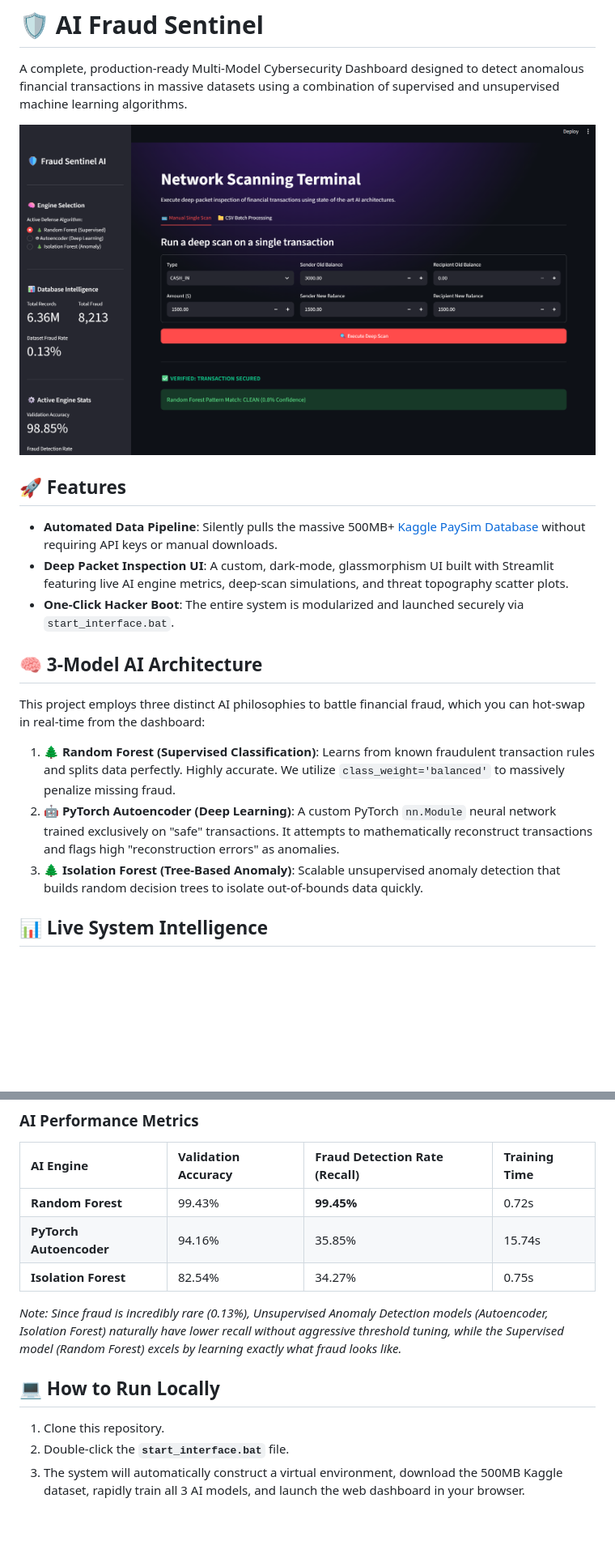
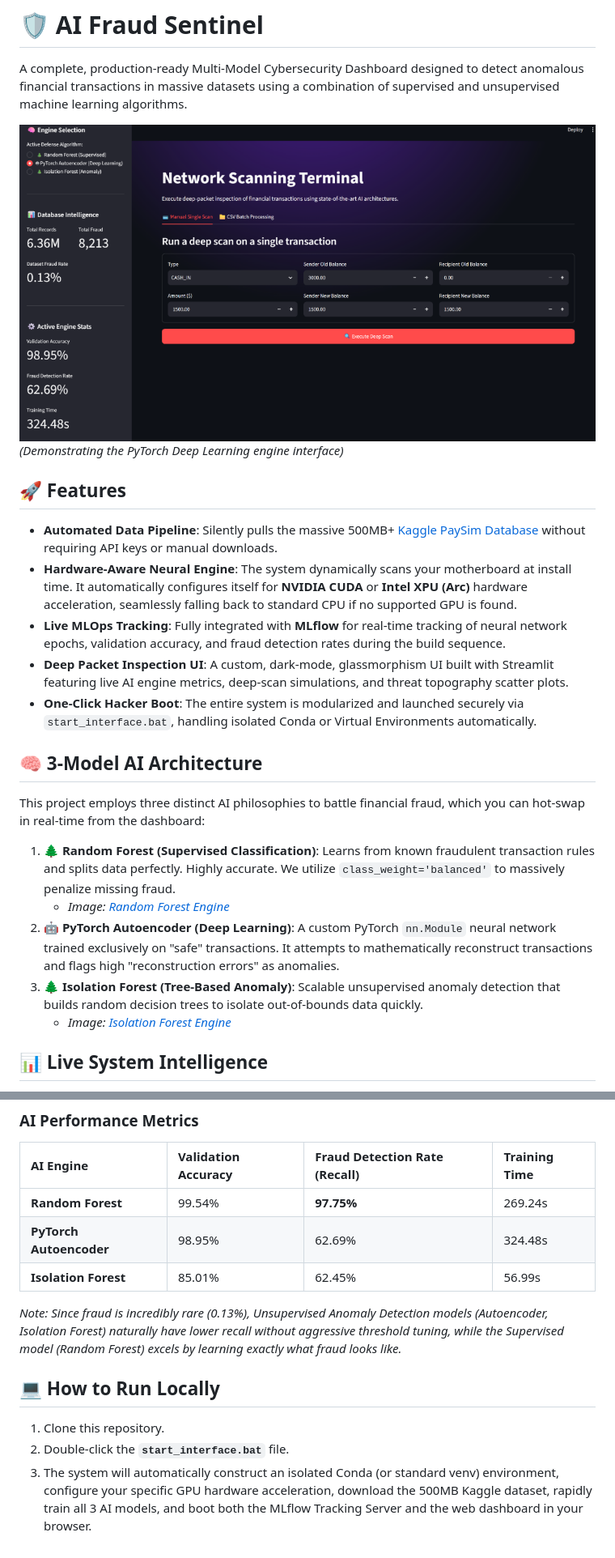
Before and after one commit to OmarA32/Anti-Fraud-Detector, a Markdown page: README.md, 2 parts joined by grey strips. Shown: that part at 81% size. Rendered like a GitHub page; pictures changed too: assets/pytorch_ae.png (added); blank space fills up the shorter version.

Commit message:
Update README with final UI screenshots, MLflow architecture documentation, and new 5-epoch accuracy/recall metrics

```diff
--- a/README.md
+++ b/README.md
@@ -2,21 +2,26 @@
 
 A complete, production-ready Multi-Model Cybersecurity Dashboard designed to detect anomalous financial transactions in massive datasets using a combination of supervised and unsupervised machine learning algorithms.
 
-![Interface Screenshot](assets/screenshot.png)
+![PyTorch Autoencoder Engine](assets/pytorch_ae.png)
+*(Demonstrating the PyTorch Deep Learning engine interface)*
 
 ## 🚀 Features
 
 - **Automated Data Pipeline**: Silently pulls the massive 500MB+ [Kaggle PaySim Database](https://www.kaggle.com/datasets/sriharshaeedala/financial-fraud-detection-dataset) without requiring API keys or manual downloads.
+- **Hardware-Aware Neural Engine**: The system dynamically scans your motherboard at install time. It automatically configures itself for **NVIDIA CUDA** or **Intel XPU (Arc)** hardware acceleration, seamlessly falling back to standard CPU if no supported GPU is found.
+- **Live MLOps Tracking**: Fully integrated with **MLflow** for real-time tracking of neural network epochs, validation accuracy, and fraud detection rates during the build sequence.
 - **Deep Packet Inspection UI**: A custom, dark-mode, glassmorphism UI built with Streamlit featuring live AI engine metrics, deep-scan simulations, and threat topography scatter plots.
-- **One-Click Hacker Boot**: The entire system is modularized and launched securely via `start_interface.bat`.
+- **One-Click Hacker Boot**: The entire system is modularized and launched securely via `start_interface.bat`, handling isolated Conda or Virtual Environments automatically.
 
 ## 🧠 3-Model AI Architecture
 
 This project employs three distinct AI philosophies to battle financial fraud, which you can hot-swap in real-time from the dashboard:
 
 1. 🌲 **Random Forest (Supervised Classification)**: Learns from known fraudulent transaction rules and splits data perfectly. Highly accurate. We utilize `class_weight='balanced'` to massively penalize missing fraud.
+   - *Image: [Random Forest Engine](assets/random_forest.png)*
 2. 🤖 **PyTorch Autoencoder (Deep Learning)**: A custom PyTorch `nn.Module` neural network trained exclusively on "safe" transactions. It attempts to mathematically reconstruct transactions and flags high "reconstruction errors" as anomalies.
 3. 🌲 **Isolation Forest (Tree-Based Anomaly)**: Scalable unsupervised anomaly detection that builds random decision trees to isolate out-of-bounds data quickly.
+   - *Image: [Isolation Forest Engine](assets/iso_forest.png)*
 
 ## 📊 Live System Intelligence
 
@@ -30,9 +35,9 @@ The models are trained locally on a 6.3 Million row financial dataset. Below are
 ### AI Performance Metrics
 | AI Engine | Validation Accuracy | Fraud Detection Rate (Recall) | Training Time |
 | :--- | :--- | :--- | :--- |
-| **Random Forest** | 99.43% | **99.45%** | 0.72s |
-| **PyTorch Autoencoder** | 94.16% | 35.85% | 15.74s |
-| **Isolation Forest** | 82.54% | 34.27% | 0.75s |
+| **Random Forest** | 99.54% | **97.75%** | 269.24s |
+| **PyTorch Autoencoder** | 98.95% | 62.69% | 324.48s |
+| **Isolation Forest** | 85.01% | 62.45% | 56.99s |
 
 *Note: Since fraud is incredibly rare (0.13%), Unsupervised Anomaly Detection models (Autoencoder, Isolation Forest) naturally have lower recall without aggressive threshold tuning, while the Supervised model (Random Forest) excels by learning exactly what fraud looks like.*
 
@@ -40,4 +45,4 @@ The models are trained locally on a 6.3 Million row financial dataset. Below are
 
 1. Clone this repository.
 2. Double-click the **`start_interface.bat`** file.
-3. The system will automatically construct a virtual environment, download the 500MB Kaggle dataset, rapidly train all 3 AI models, and launch the web dashboard in your browser.
+3. The system will automatically construct an isolated Conda (or standard venv) environment, configure your specific GPU hardware acceleration, download the 500MB Kaggle dataset, rapidly train all 3 AI models, and boot both the MLflow Tracking Server and the web dashboard in your browser.
```
Also changed, not shown: assets/iso_forest.png (added), assets/random_forest.png (added).
